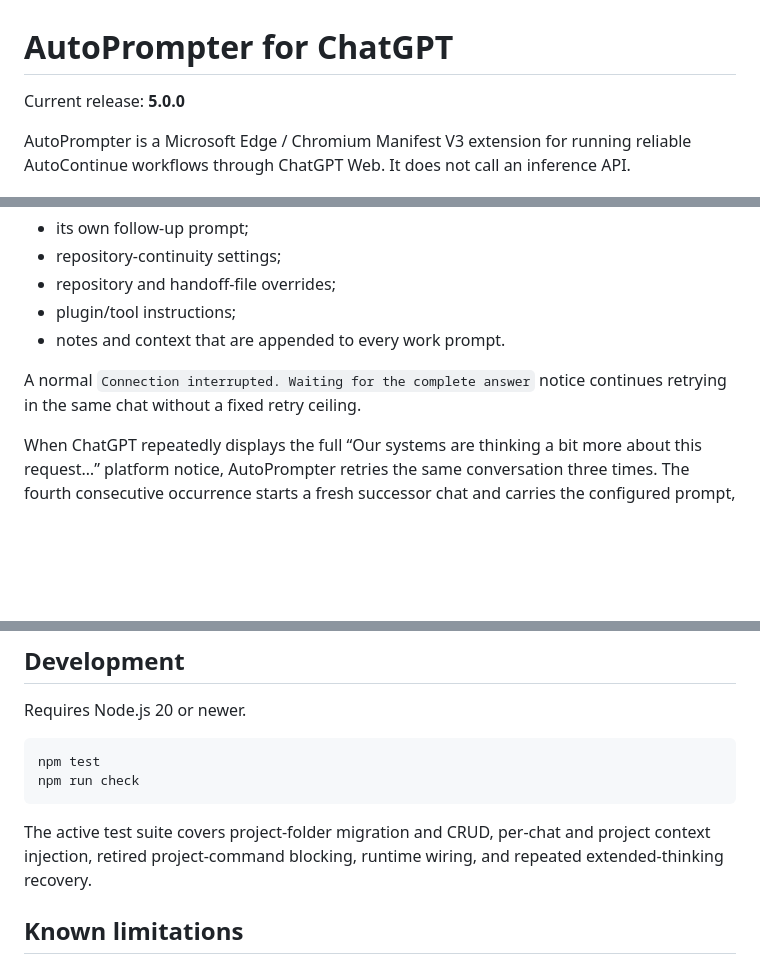
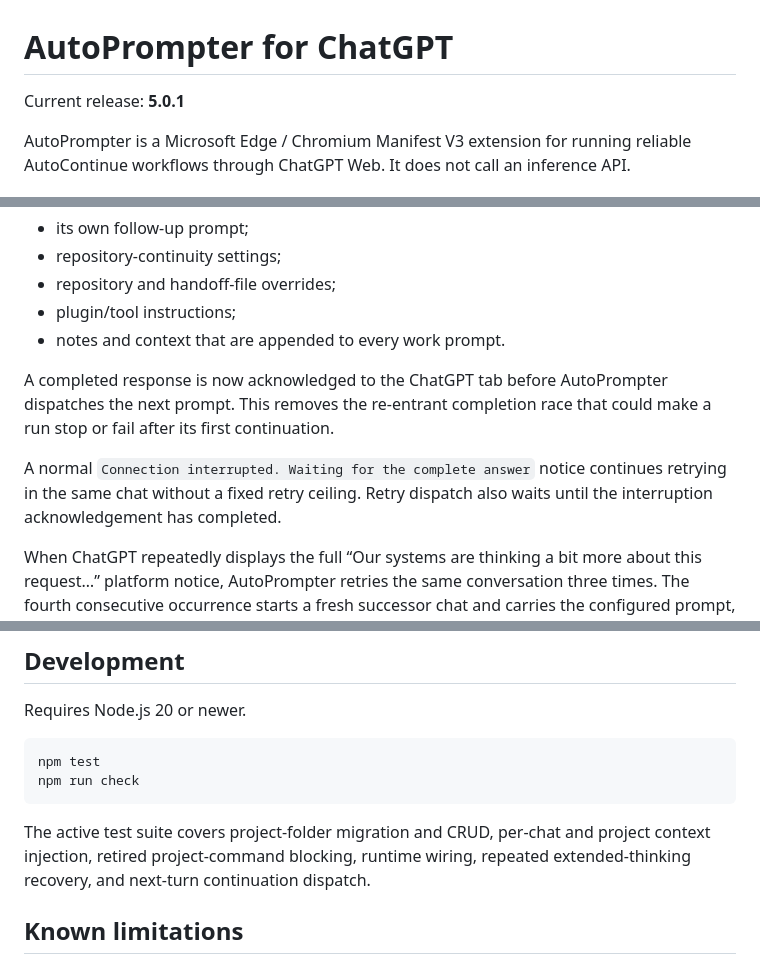
Before and after one commit to OssaBellator/autoprompter, a Markdown page: README.md, 3 parts joined by grey strips. Drawn GitHub-style; blank space fills up the shorter version.

Commit message:
Document reliable next-turn continuation dispatch

````diff
--- a/README.md
+++ b/README.md
@@ -1,6 +1,6 @@
 # AutoPrompter for ChatGPT
 
-Current release: **5.0.0**
+Current release: **5.0.1**
 
 AutoPrompter is a Microsoft Edge / Chromium Manifest V3 extension for running reliable AutoContinue workflows through ChatGPT Web. It does not call an inference API.
 
@@ -14,7 +14,9 @@ Select up to 12 ChatGPT conversations and run them concurrently in inactive mana
 - plugin/tool instructions;
 - notes and context that are appended to every work prompt.
 
-A normal `Connection interrupted. Waiting for the complete answer` notice continues retrying in the same chat without a fixed retry ceiling.
+A completed response is now acknowledged to the ChatGPT tab before AutoPrompter dispatches the next prompt. This removes the re-entrant completion race that could make a run stop or fail after its first continuation.
+
+A normal `Connection interrupted. Waiting for the complete answer` notice continues retrying in the same chat without a fixed retry ceiling. Retry dispatch also waits until the interruption acknowledgement has completed.
 
 When ChatGPT repeatedly displays the full “Our systems are thinking a bit more about this request…” platform notice, AutoPrompter retries the same conversation three times. The fourth consecutive occurrence starts a fresh successor chat and carries the configured prompt, repository details, project context, and per-chat notes forward.
 
@@ -75,7 +77,7 @@ npm test
 npm run check
 ```
 
-The active test suite covers project-folder migration and CRUD, per-chat and project context injection, retired project-command blocking, runtime wiring, and repeated extended-thinking recovery.
+The active test suite covers project-folder migration and CRUD, per-chat and project context injection, retired project-command blocking, runtime wiring, repeated extended-thinking recovery, and next-turn continuation dispatch.
 
 ## Known limitations
 
````
